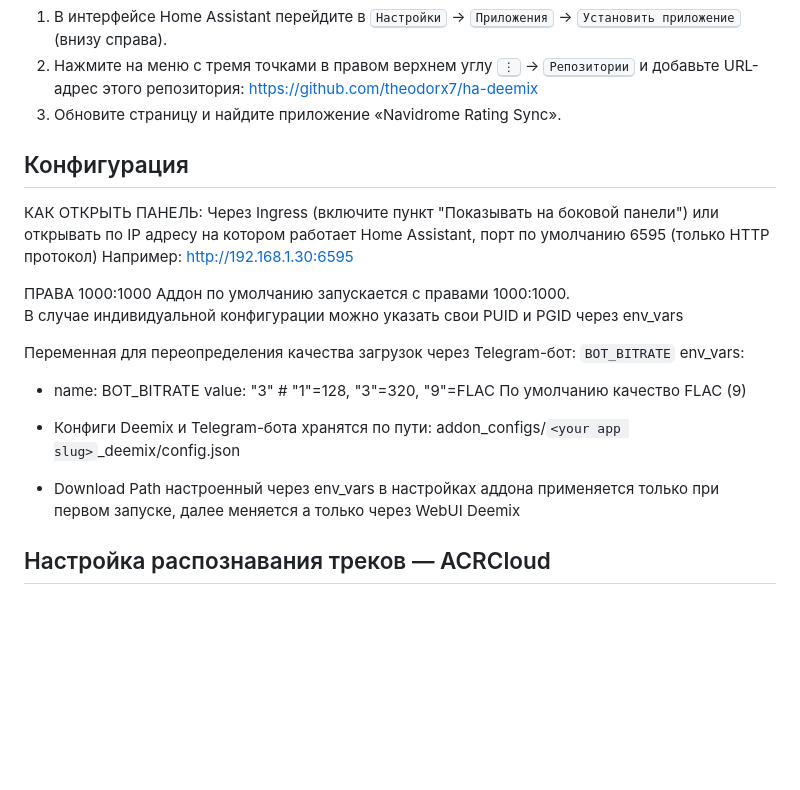
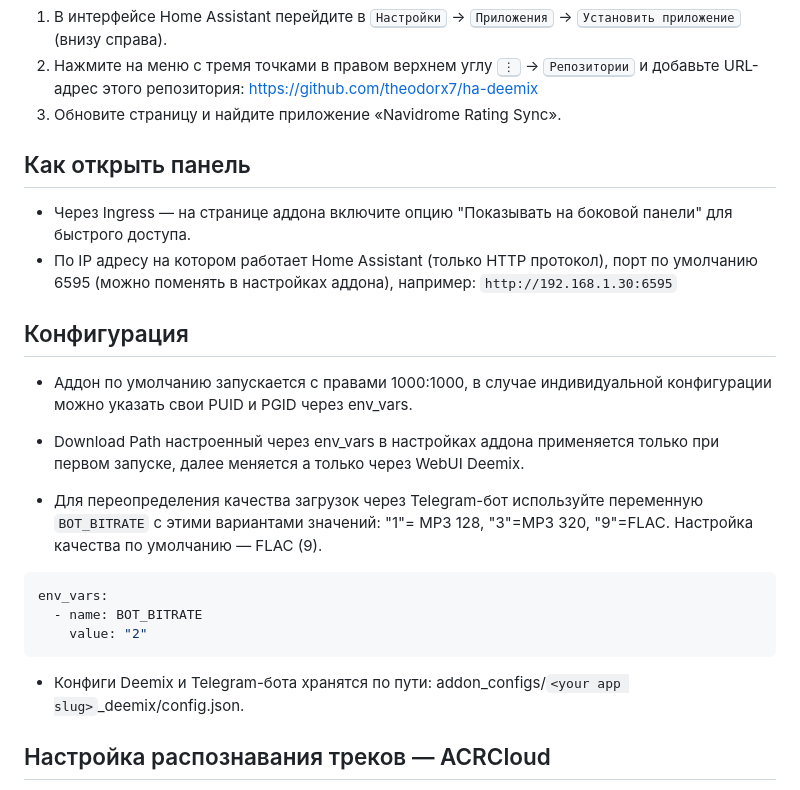
Before and after one commit to theodorx7/ha-deemix, a Markdown page: README_RU.md, the part around the change. GitHub-like rendering; blank space fills up the shorter version.

````diff
--- a/README_RU.md
+++ b/README_RU.md
@@ -66,26 +66,26 @@ https://my.home-assistant.io/redirect/supervisor_add_addon_repository/?repositor
 
 
 
-## Конфигурация
-КАК ОТКРЫТЬ ПАНЕЛЬ:
-Через Ingress (включите пункт "Показывать на боковой панели")
-или открывать по IP адресу на котором работает Home Assistant, порт по умолчанию 6595 (только HTTP протокол)
-Например: http://192.168.1.30:6595
+## Как открыть панель
+- Через Ingress — на странице аддона включите опцию "Показывать на боковой панели" для быстрого доступа.
+- По IP адресу на котором работает Home Assistant (только HTTP протокол), порт по умолчанию 6595 (можно поменять в настройках аддона), например: `http://192.168.1.30:6595`
 
 
-ПРАВА 1000:1000
-Аддон по умолчанию запускается с правами 1000:1000.
-В случае индивидуальной конфигурации можно указать свои PUID и PGID через env_vars
 
-Переменная для переопределения качества загрузок через Telegram-бот: `BOT_BITRATE`
+## Конфигурация
+- Аддон по умолчанию запускается с правами 1000:1000, в случае индивидуальной конфигурации можно указать свои PUID и PGID через env_vars.
+
+- Download Path настроенный через env_vars в настройках аддона применяется только при первом запуске, далее меняется а только через WebUI Deemix.
+
+- Для переопределения качества загрузок через Telegram-бот используйте переменную `BOT_BITRATE` с этими вариантами значений: "1"= MP3 128, "3"=MP3 320, "9"=FLAC. Настройка качества по умолчанию — FLAC (9).
+
+```yaml
 env_vars:
   - name: BOT_BITRATE
-    value: "3"  # "1"=128, "3"=320, "9"=FLAC
-По умолчанию качество FLAC (9)
+    value: "2"
+```
 
-- Конфиги Deemix и Telegram-бота хранятся по пути: addon_configs/`<your app slug>`_deemix/config.json
-
-- Download Path настроенный через env_vars в настройках аддона применяется только при первом запуске, далее меняется а только через WebUI Deemix
+- Конфиги Deemix и Telegram-бота хранятся по пути: addon_configs/`<your app slug>`_deemix/config.json.
 
 
 
````
